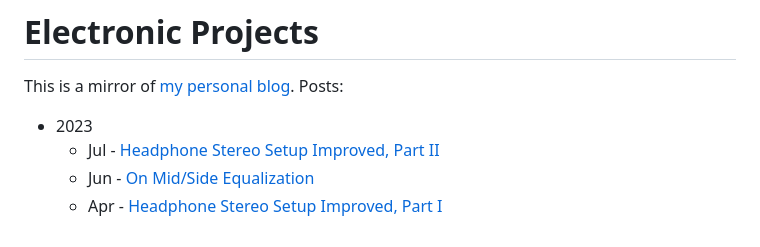
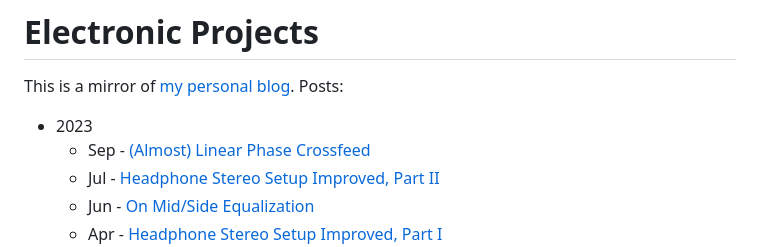
Before and after one commit to mnaganov/mnaganov.github.io, a Markdown page: README.md, the part around the change. GitHub-like rendering.

```diff
--- a/README.md
+++ b/README.md
@@ -3,6 +3,7 @@
 This is a mirror of [my personal blog](https://melp242.blogspot.com/). Posts:
 
 * 2023
+  - Sep - [(Almost) Linear Phase Crossfeed](2023/09/almost-linear-phase-crossfeed.md)
   - Jul - [Headphone Stereo Setup Improved, Part II](2023/07/headphone-stereo-setup-improved-part-ii.md)
   - Jun - [On Mid/Side Equalization](2023/06/on-midside-equalization.md)
   - Apr - [Headphone Stereo Setup Improved, Part I](2023/04/headphone-stereo-setup-improved-part-i.md)
```
Also changed, not shown: 2023/09/almost-linear-phase-crossfeed.md (added, +240 -0 lines).
